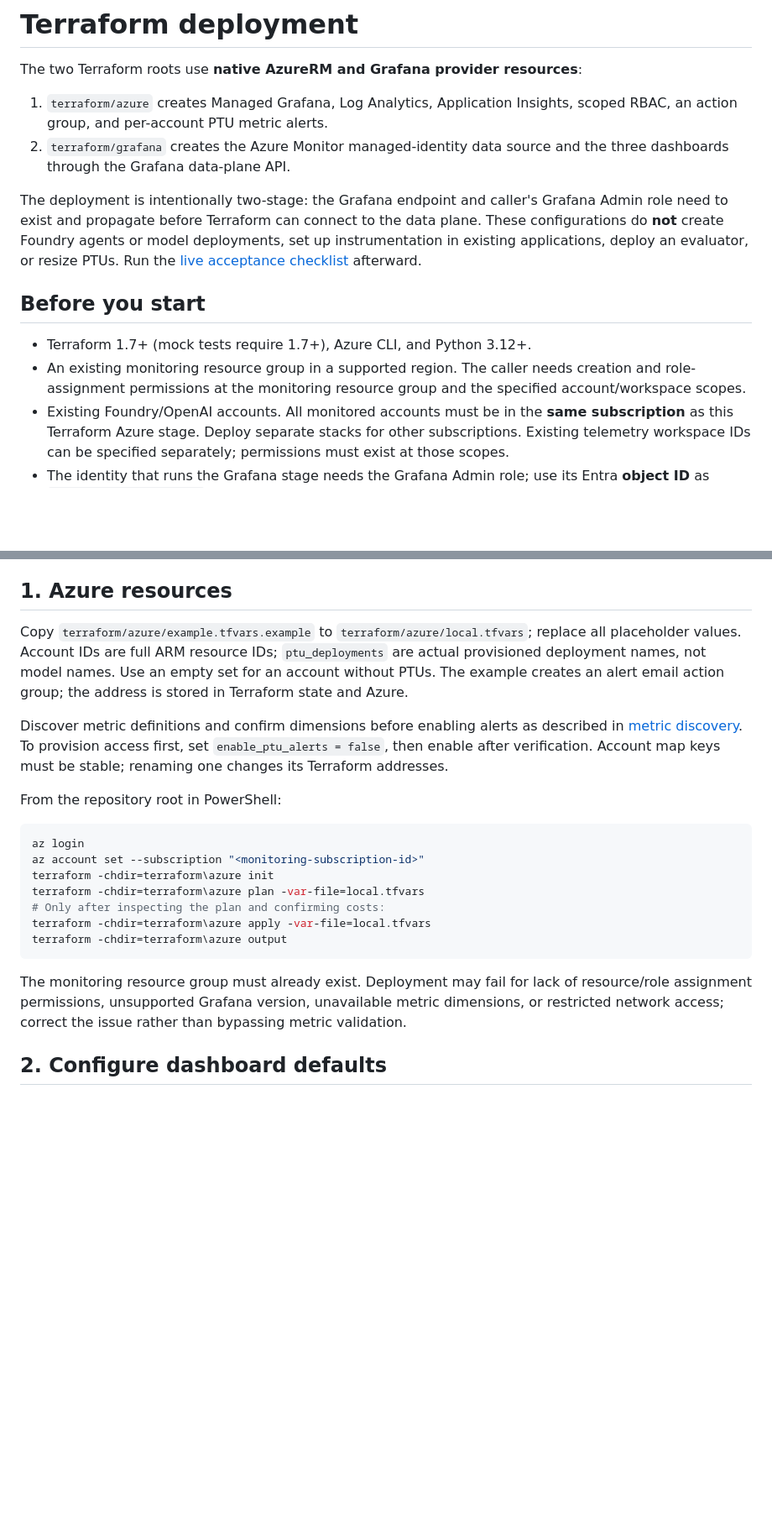
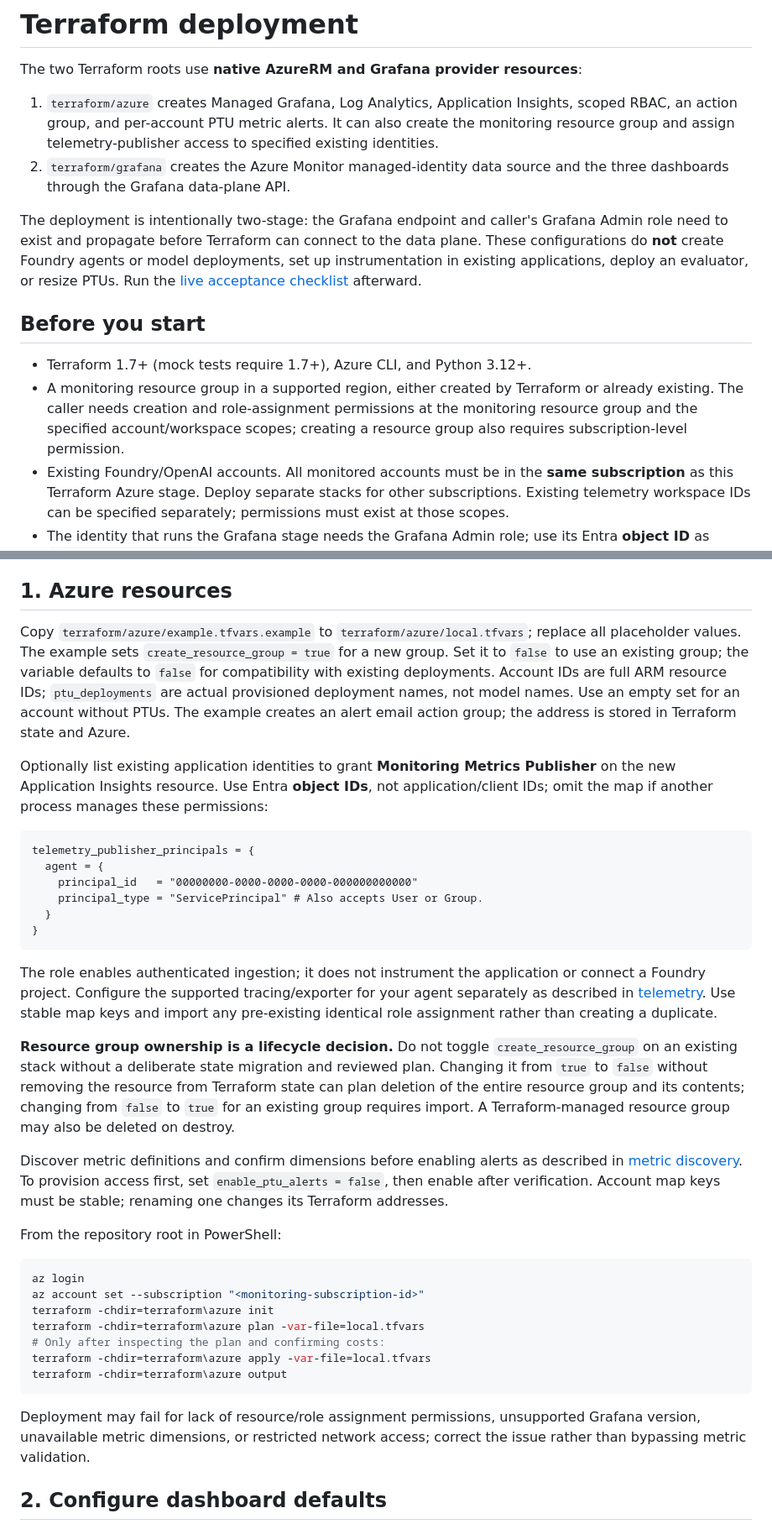
Before and after one commit to michael-rechani/azure-ai-observability, a Markdown page: docs/terraform.md, 2 parts joined by grey strips. Shown at 84% size. Rendered like a GitHub page; blank space fills up the shorter version.

````diff
--- a/docs/terraform.md
+++ b/docs/terraform.md
@@ -2,7 +2,7 @@
 
 The two Terraform roots use **native AzureRM and Grafana provider resources**:
 
-1. `terraform/azure` creates Managed Grafana, Log Analytics, Application Insights, scoped RBAC, an action group, and per-account PTU metric alerts.
+1. `terraform/azure` creates Managed Grafana, Log Analytics, Application Insights, scoped RBAC, an action group, and per-account PTU metric alerts. It can also create the monitoring resource group and assign telemetry-publisher access to specified existing identities.
 2. `terraform/grafana` creates the Azure Monitor managed-identity data source and the three dashboards through the Grafana data-plane API.
 
 The deployment is intentionally two-stage: the Grafana endpoint and caller's Grafana Admin role need to exist and propagate before Terraform can connect to the data plane. These configurations do **not** create Foundry agents or model deployments, set up instrumentation in existing applications, deploy an evaluator, or resize PTUs. Run the [live acceptance checklist](setup.md#acceptance-checklist) afterward.
@@ -10,7 +10,7 @@ The deployment is intentionally two-stage: the Grafana endpoint and caller's Gra
 ## Before you start
 
 - Terraform 1.7+ (mock tests require 1.7+), Azure CLI, and Python 3.12+.
-- An existing monitoring resource group in a supported region. The caller needs creation and role-assignment permissions at the monitoring resource group and the specified account/workspace scopes.
+- A monitoring resource group in a supported region, either created by Terraform or already existing. The caller needs creation and role-assignment permissions at the monitoring resource group and the specified account/workspace scopes; creating a resource group also requires subscription-level permission.
 - Existing Foundry/OpenAI accounts. All monitored accounts must be in the **same subscription** as this Terraform Azure stage. Deploy separate stacks for other subscriptions. Existing telemetry workspace IDs can be specified separately; permissions must exist at those scopes.
 - The identity that runs the Grafana stage needs the Grafana Admin role; use its Entra **object ID** as `grafana_admin_object_id`, or assign it separately. The Azure subscription role alone is not Grafana data-plane access.
 - The environment must reach both Azure APIs and the Grafana endpoint. Public endpoints are enabled by this starter; private networking requires a separate design.
@@ -21,7 +21,22 @@ The deployment is intentionally two-stage: the Grafana endpoint and caller's Gra
 
 ## 1. Azure resources
 
-Copy `terraform/azure/example.tfvars.example` to `terraform/azure/local.tfvars`; replace all placeholder values. Account IDs are full ARM resource IDs; `ptu_deployments` are actual provisioned deployment names, not model names. Use an empty set for an account without PTUs. The example creates an alert email action group; the address is stored in Terraform state and Azure.
+Copy `terraform/azure/example.tfvars.example` to `terraform/azure/local.tfvars`; replace all placeholder values. The example sets `create_resource_group = true` for a new group. Set it to `false` to use an existing group; the variable defaults to `false` for compatibility with existing deployments. Account IDs are full ARM resource IDs; `ptu_deployments` are actual provisioned deployment names, not model names. Use an empty set for an account without PTUs. The example creates an alert email action group; the address is stored in Terraform state and Azure.
+
+Optionally list existing application identities to grant **Monitoring Metrics Publisher** on the new Application Insights resource. Use Entra **object IDs**, not application/client IDs; omit the map if another process manages these permissions:
+
+```hcl
+telemetry_publisher_principals = {
+  agent = {
+    principal_id   = "00000000-0000-0000-0000-000000000000"
+    principal_type = "ServicePrincipal" # Also accepts User or Group.
+  }
+}
+```
+
+The role enables authenticated ingestion; it does not instrument the application or connect a Foundry project. Configure the supported tracing/exporter for your agent separately as described in [telemetry](telemetry.md). Use stable map keys and import any pre-existing identical role assignment rather than creating a duplicate.
+
+**Resource group ownership is a lifecycle decision.** Do not toggle `create_resource_group` on an existing stack without a deliberate state migration and reviewed plan. Changing it from `true` to `false` without removing the resource from Terraform state can plan deletion of the entire resource group and its contents; changing from `false` to `true` for an existing group requires import. A Terraform-managed resource group may also be deleted on destroy.
 
 Discover metric definitions and confirm dimensions before enabling alerts as described in [metric discovery](setup.md#metric-discovery). To provision access first, set `enable_ptu_alerts = false`, then enable after verification. Account map keys must be stable; renaming one changes its Terraform addresses.
 
@@ -37,7 +52,7 @@ terraform -chdir=terraform\azure apply -var-file=local.tfvars
 terraform -chdir=terraform\azure output
 ```
 
-The monitoring resource group must already exist. Deployment may fail for lack of resource/role assignment permissions, unsupported Grafana version, unavailable metric dimensions, or restricted network access; correct the issue rather than bypassing metric validation.
+Deployment may fail for lack of resource/role assignment permissions, unsupported Grafana version, unavailable metric dimensions, or restricted network access; correct the issue rather than bypassing metric validation.
 
 ## 2. Configure dashboard defaults
 
````
Also changed, not shown: README.md (+21 -2 lines), docs/images/foundry-grafana-preview.png (added), docs/images/ptu-grafana-preview.png (added), 6 other files.
